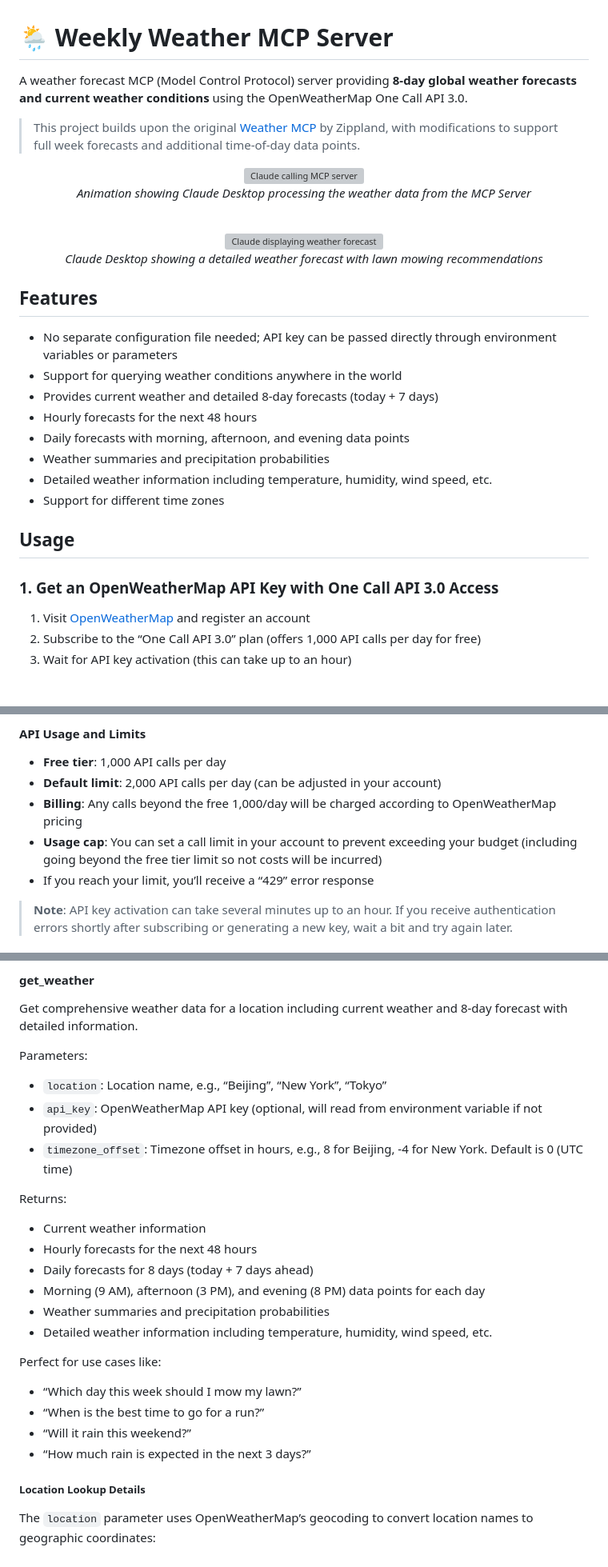
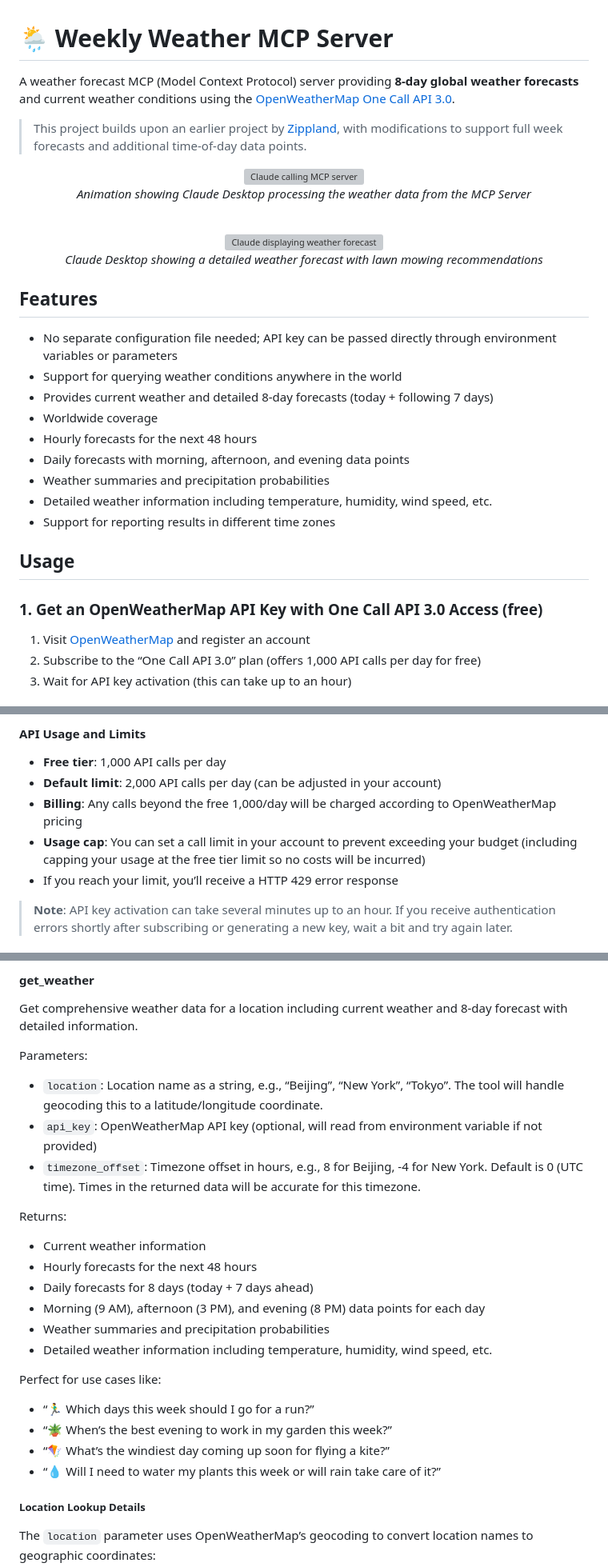
Before and after one commit to rossshannon/weekly-weather-mcp, a Markdown page: README.md, 3 parts joined by grey strips. Shown: that part at 80% size. Drawn GitHub-style; grey boxes are pictures that could not be loaded.

Commit message:
Tweak readme contents.

```diff
--- a/README.md
+++ b/README.md
@@ -1,8 +1,8 @@
 # 🌦️ Weekly Weather MCP Server
 
-A weather forecast MCP (Model Control Protocol) server providing **8-day global weather forecasts and current weather conditions** using the OpenWeatherMap One Call API 3.0.
+A weather forecast MCP (Model Context Protocol) server providing **8-day global weather forecasts** and current weather conditions using the [OpenWeatherMap](https://openweathermap.org) [One Call API 3.0](https://openweathermap.org/api/one-call-3).
 
-> This project builds upon the original [Weather MCP](https://github.com/Zippland/weather-mcp) by Zippland, with modifications to support full week forecasts and additional time-of-day data points.
+> This project builds upon an earlier project by [Zippland](https://github.com/Zippland/weather-mcp), with modifications to support full week forecasts and additional time-of-day data points.
 
 <div align="center">
   <img src="https://rossshannon.github.io/weekly-weather-mcp/images/weather-mcp-thinking.gif" alt="Claude calling MCP server" width="800">
@@ -18,16 +18,17 @@ A weather forecast MCP (Model Control Protocol) server providing **8-day global
 
 - No separate configuration file needed; API key can be passed directly through environment variables or parameters
 - Support for querying weather conditions anywhere in the world
-- Provides current weather and detailed 8-day forecasts (today + 7 days)
+- Provides current weather and detailed 8-day forecasts (today + following 7 days)
+- Worldwide coverage
 - Hourly forecasts for the next 48 hours
 - Daily forecasts with morning, afternoon, and evening data points
 - Weather summaries and precipitation probabilities
 - Detailed weather information including temperature, humidity, wind speed, etc.
-- Support for different time zones
+- Support for reporting results in different time zones
 
 ## Usage
 
-### 1. Get an OpenWeatherMap API Key with One Call API 3.0 Access
+### 1. Get an OpenWeatherMap API Key with One Call API 3.0 Access (free)
 
 1. Visit [OpenWeatherMap](https://openweathermap.org/) and register an account
 2. Subscribe to the “One Call API 3.0” plan (offers 1,000 API calls per day for free)
@@ -48,8 +49,8 @@ The One Call API 3.0 provides comprehensive weather data:
 - **Free tier**: 1,000 API calls per day
 - **Default limit**: 2,000 API calls per day (can be adjusted in your account)
 - **Billing**: Any calls beyond the free 1,000/day will be charged according to OpenWeatherMap pricing
-- **Usage cap**: You can set a call limit in your account to prevent exceeding your budget (including going beyond the free tier limit so not costs will be incurred)
-- If you reach your limit, you’ll receive a “429” error response
+- **Usage cap**: You can set a call limit in your account to prevent exceeding your budget (including capping your usage at the free tier limit so no costs will be incurred)
+- If you reach your limit, you’ll receive a HTTP 429 error response
 
 > **Note**: API key activation can take several minutes up to an hour. If you receive authentication errors shortly after subscribing or generating a new key, wait a bit and try again later.
 
@@ -123,9 +124,9 @@ If you’re using a virtual environment, your configuration should include the p
 Get comprehensive weather data for a location including current weather and 8-day forecast with detailed information.
 
 Parameters:
-- `location`: Location name, e.g., “Beijing”, “New York”, “Tokyo”
+- `location`: Location name as a string, e.g., “Beijing”, “New York”, “Tokyo”. The tool will handle geocoding this to a latitude/longitude coordinate.
 - `api_key`: OpenWeatherMap API key (optional, will read from environment variable if not provided)
-- `timezone_offset`: Timezone offset in hours, e.g., 8 for Beijing, -4 for New York. Default is 0 (UTC time)
+- `timezone_offset`: Timezone offset in hours, e.g., 8 for Beijing, -4 for New York. Default is 0 (UTC time). Times in the returned data will be accurate for this timezone.
 
 Returns:
 - Current weather information
@@ -136,10 +137,10 @@ Returns:
 - Detailed weather information including temperature, humidity, wind speed, etc.
 
 Perfect for use cases like:
-- “Which day this week should I mow my lawn?”
-- “When is the best time to go for a run?”
-- “Will it rain this weekend?”
-- “How much rain is expected in the next 3 days?”
+- “🏃‍♂️ Which days this week should I go for a run?”
+- “🪴 When’s the best evening to work in my garden this week?”
+- “🪁 What’s the windiest day coming up soon for flying a kite?”
+- “💧 Will I need to water my plants this week or will rain take care of it?”
 
 ##### Location Lookup Details
 
```
Also changed, not shown: other parts of README.md (+5 -6 lines).
